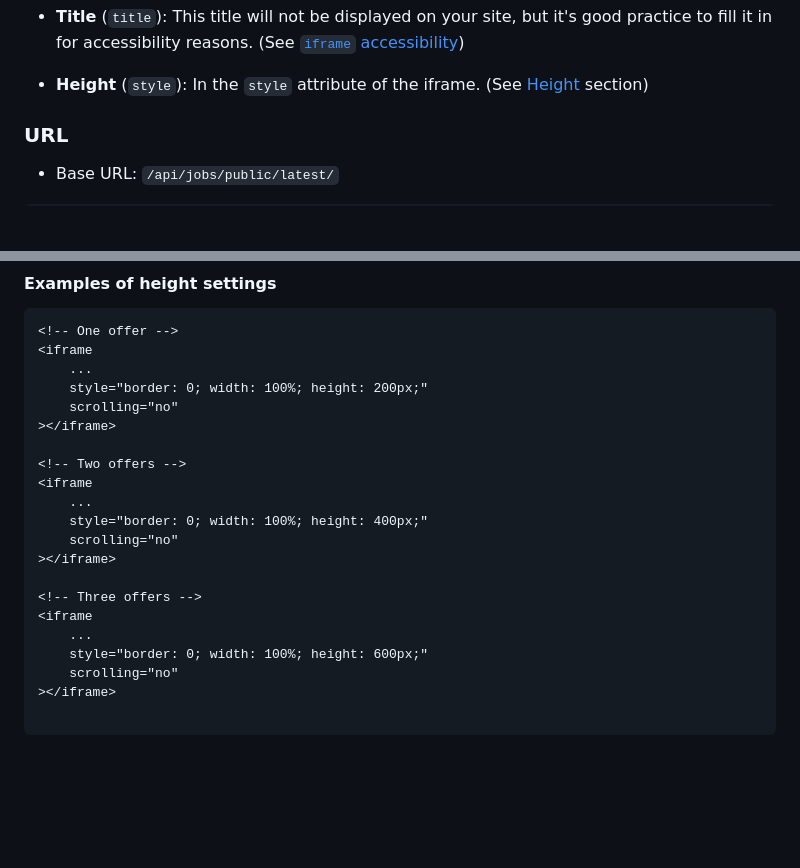
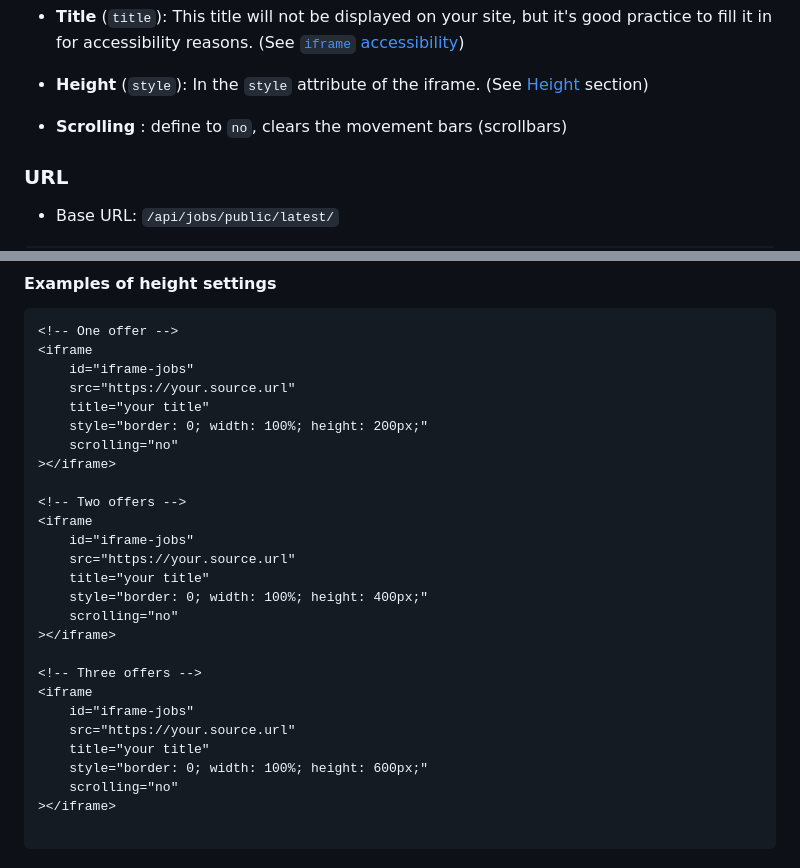
Before and after one commit to datalumni/datalumni-iframes, a Markdown page: README.md, 2 parts joined by grey strips. Drawn GitHub-style; blank space fills up the shorter version.

Commit message:
feat update document add clarity

````diff
--- a/README.md
+++ b/README.md
@@ -38,6 +38,8 @@ In order to display the latest job offers listed on a Datalumni platform through
 - **Title** (`title`): This title will not be displayed on your site, but it's good practice to fill it in for accessibility reasons. (See [`iframe` accessibility](https://developer.mozilla.org/en-US/docs/Web/HTML/Element/iframe#accessibility_concerns))
 
 - **Height** (`style`): In the `style` attribute of the iframe. (See [Height](#height) section)
+
+- **Scrolling** : define to `no`, clears the movement bars (scrollbars)
 
 ### URL
 
@@ -111,21 +113,27 @@ https://welcome.datalumni.com/api/jobs/public/latest/?bs=4,5&ct=6,7,8
 ```html
 <!-- One offer -->
 <iframe
-    ...
+    id="iframe-jobs"
+    src="https://your.source.url"
+    title="your title"
     style="border: 0; width: 100%; height: 200px;"
     scrolling="no"
 ></iframe>
 
 <!-- Two offers -->
 <iframe
-    ...
+    id="iframe-jobs"
+    src="https://your.source.url"
+    title="your title"
     style="border: 0; width: 100%; height: 400px;"
     scrolling="no"
 ></iframe>
 
 <!-- Three offers -->
 <iframe
-    ...
+    id="iframe-jobs"
+    src="https://your.source.url"
+    title="your title"
     style="border: 0; width: 100%; height: 600px;"
     scrolling="no"
 ></iframe>
````
